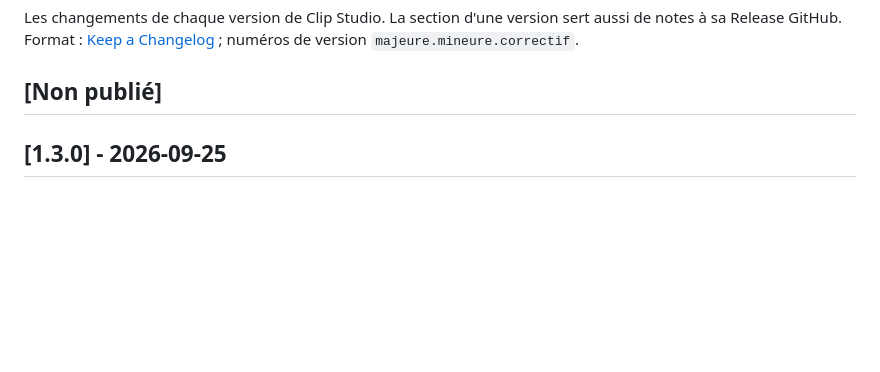
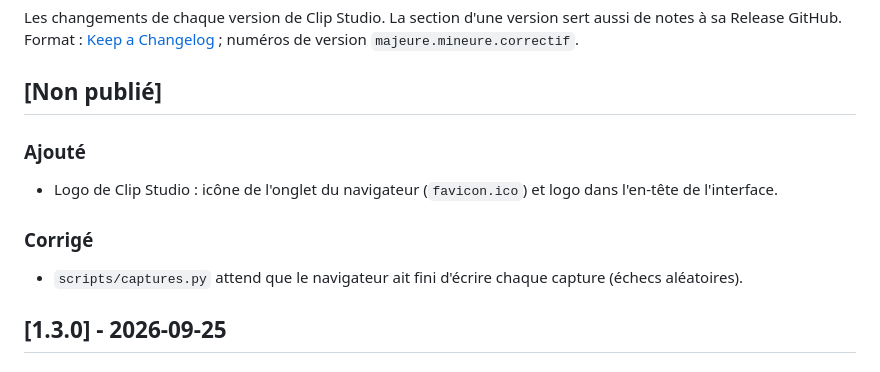
Before and after one commit to BandDiLondon/Clip-Studio, a Markdown page: CHANGELOG.md, the part around the change. GitHub-like rendering; blank space fills up the shorter version.

Commit message:
Logo de Clip Studio (icone d'onglet, en-tete, README) ; captures plus fiables

```diff
--- a/CHANGELOG.md
+++ b/CHANGELOG.md
@@ -4,6 +4,12 @@ Les changements de chaque version de Clip Studio. La section d'une version sert
 Format : [Keep a Changelog](https://keepachangelog.com/fr/1.1.0/) ; numéros de version `majeure.mineure.correctif`.
 
 ## [Non publié]
+
+### Ajouté
+- Logo de Clip Studio : icône de l'onglet du navigateur (`favicon.ico`) et logo dans l'en-tête de l'interface.
+
+### Corrigé
+- `scripts/captures.py` attend que le navigateur ait fini d'écrire chaque capture (échecs aléatoires).
 
 ## [1.3.0] - 2026-09-25
 
```
Also changed, not shown: README.md (+2 -0 lines), docs/images/logo.png (added), 6 other files.
